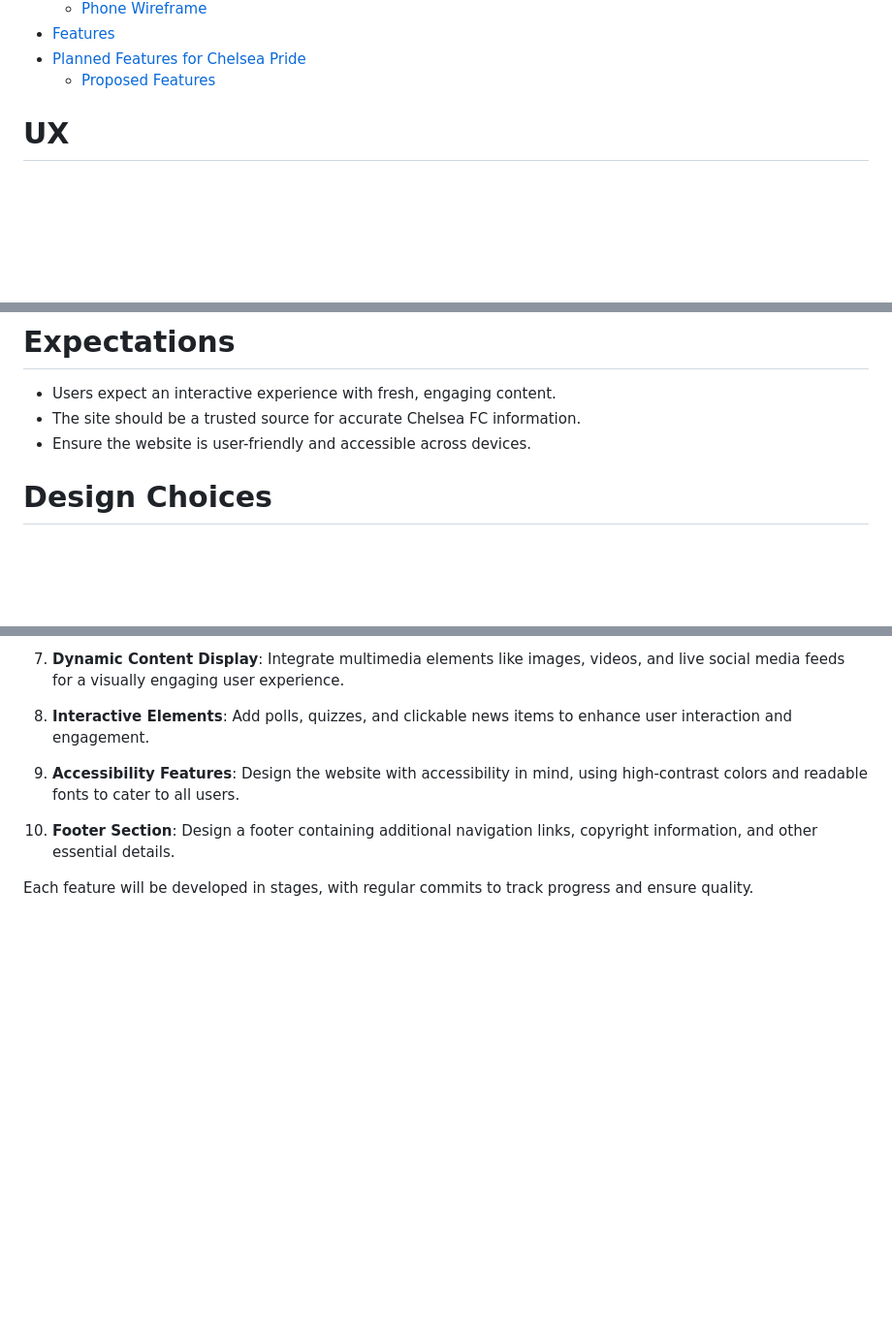
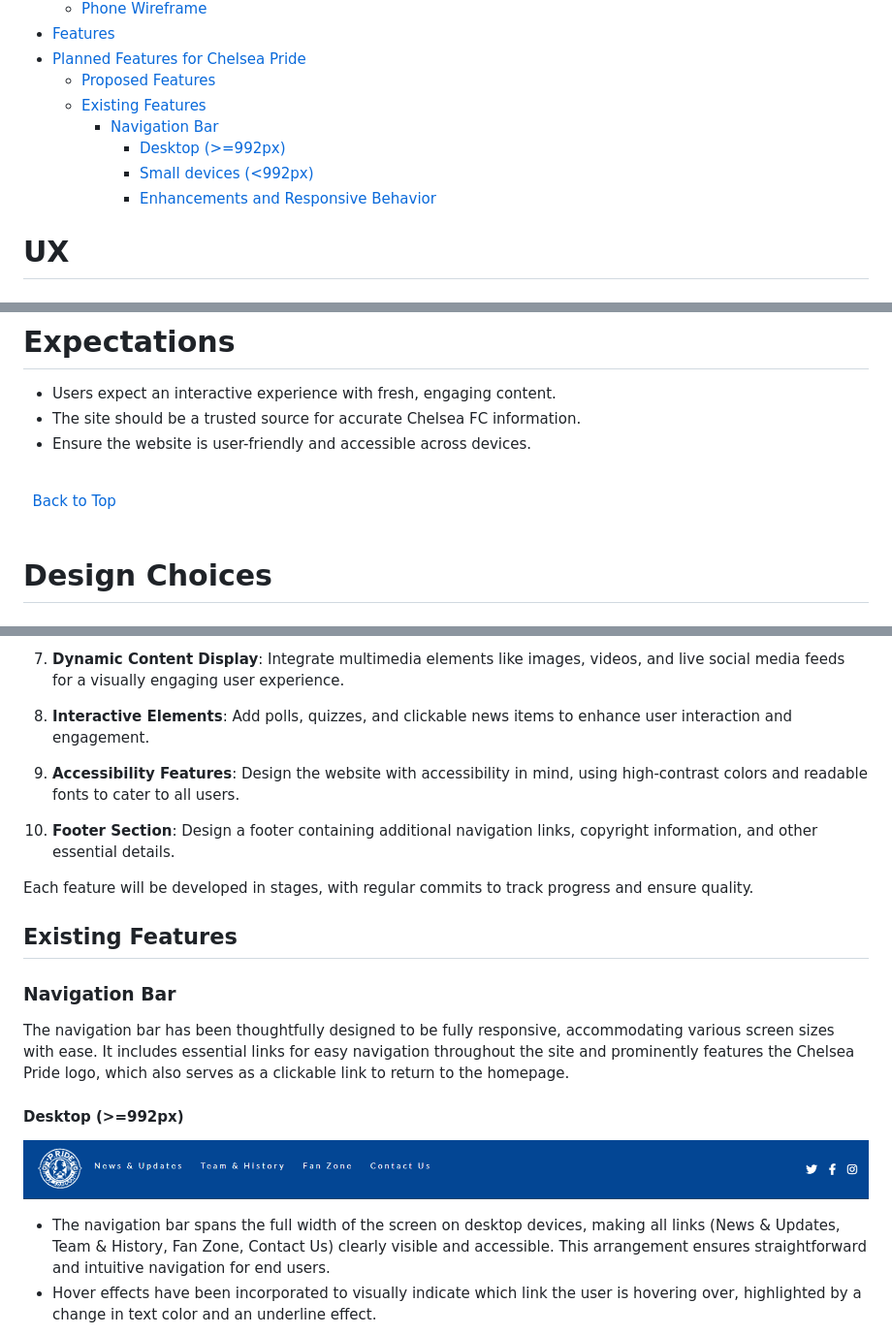
Before and after one commit to yosephdev/Chelsea-Pride, a Markdown page: README.md, 3 parts joined by grey strips. Shown: that part at 97% size. Rendered like a GitHub page; pictures changed too: wireframes/nav-bar-desktop.png (added); blank space fills up the shorter version.

Commit message:
docs: Update README.md with Enhanced Navigation Bar Details

```diff
--- a/README.md
+++ b/README.md
@@ -31,6 +31,11 @@ This site facilitates easy interaction with the club and fellow fans through soc
 - [Features](#features)
 - [Planned Features for Chelsea Pride](#planned-features-for-chelsea-pride)
   - [Proposed Features](#proposed-features)
+  - [Existing Features](#existing-features)
+    - [Navigation Bar](#navigation-bar)
+      - [Desktop (\>=992px)](#desktop-992px)
+      - [Small devices (\<992px)](#small-devices-992px)
+      - [Enhancements and Responsive Behavior](#enhancements-and-responsive-behavior)
 
 # UX
 
@@ -63,6 +68,12 @@ This site facilitates easy interaction with the club and fellow fans through soc
 - Users expect an interactive experience with fresh, engaging content.
 - The site should be a trusted source for accurate Chelsea FC information.
 - Ensure the website is user-friendly and accessible across devices.
+
+\
+&nbsp;
+[Back to Top](#table-of-contents)
+\
+&nbsp;
 
 # Design Choices
 
@@ -158,3 +181,17 @@ The following features are proposed for development in the Chelsea Pride website
 10. **Footer Section**: Design a footer containing additional navigation links, copyright information, and other essential details.
 
 Each feature will be developed in stages, with regular commits to track progress and ensure quality.
+
+## Existing Features
+
+### Navigation Bar
+
+The navigation bar has been thoughtfully designed to be fully responsive, accommodating various screen sizes with ease. It includes essential links for easy navigation throughout the site and prominently features the Chelsea Pride logo, which also serves as a clickable link to return to the homepage.
+
+#### Desktop (>=992px)
+
+![Navigation Bar](wireframes/nav-bar-desktop.png)
+
+- The navigation bar spans the full width of the screen on desktop devices, making all links (News & Updates, Team & History, Fan Zone, Contact Us) clearly visible and accessible. This arrangement ensures straightforward and intuitive navigation for end users.
+- Hover effects have been incorporated to visually indicate which link the user is hovering over, highlighted by a change in text color and an underline effect.
+
```
Also changed, not shown: other parts of README.md (+43 -0 lines), wireframes/Chelsea-Pride-The-Hub-for-Chelsea-FC-Fans.png (added), wireframes/nav-bar-focus.png (added), wireframes/nav-bar-hover.png (added), wireframes/nav-bar-small-expanded.png (added), wireframes/nav-bar-small.png (added).
